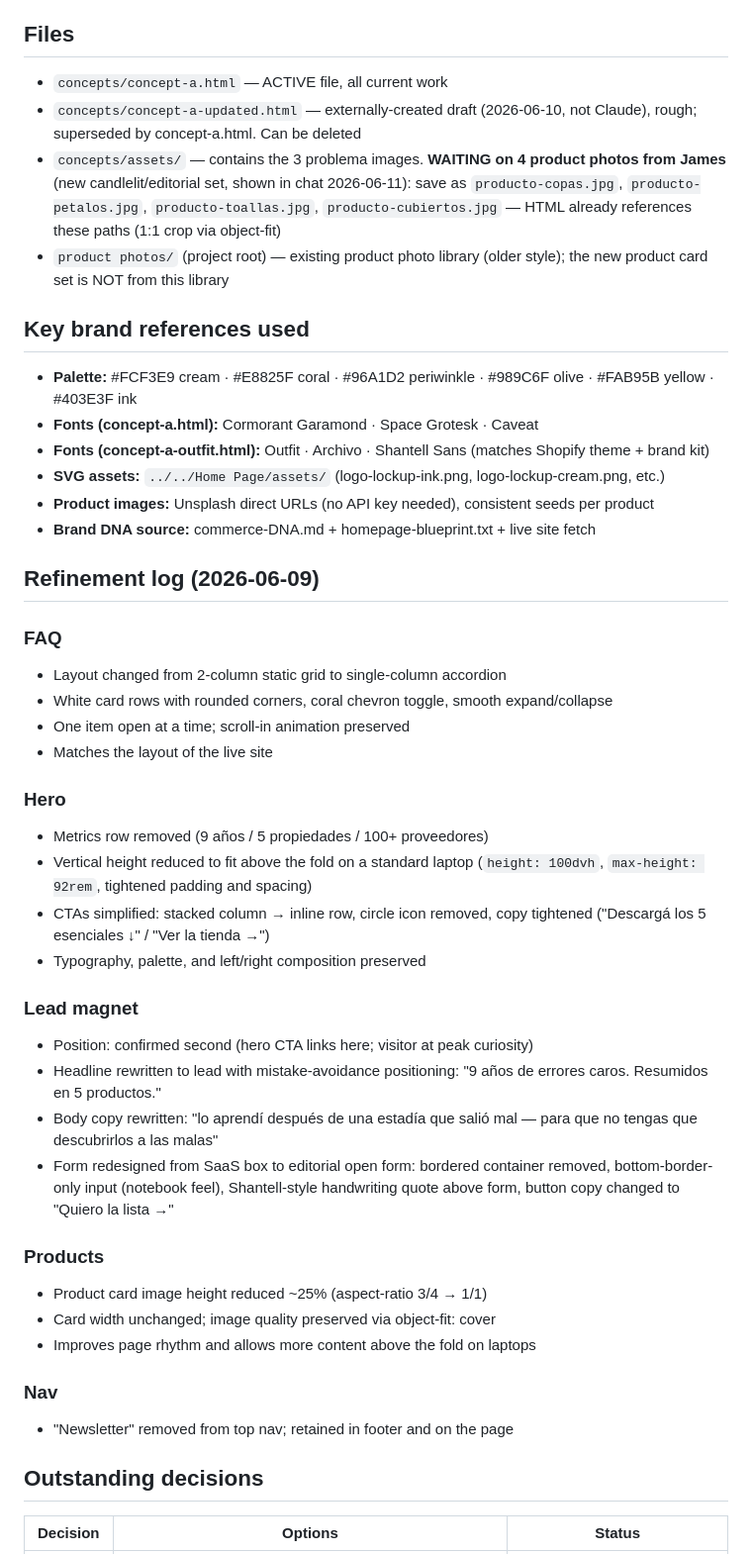
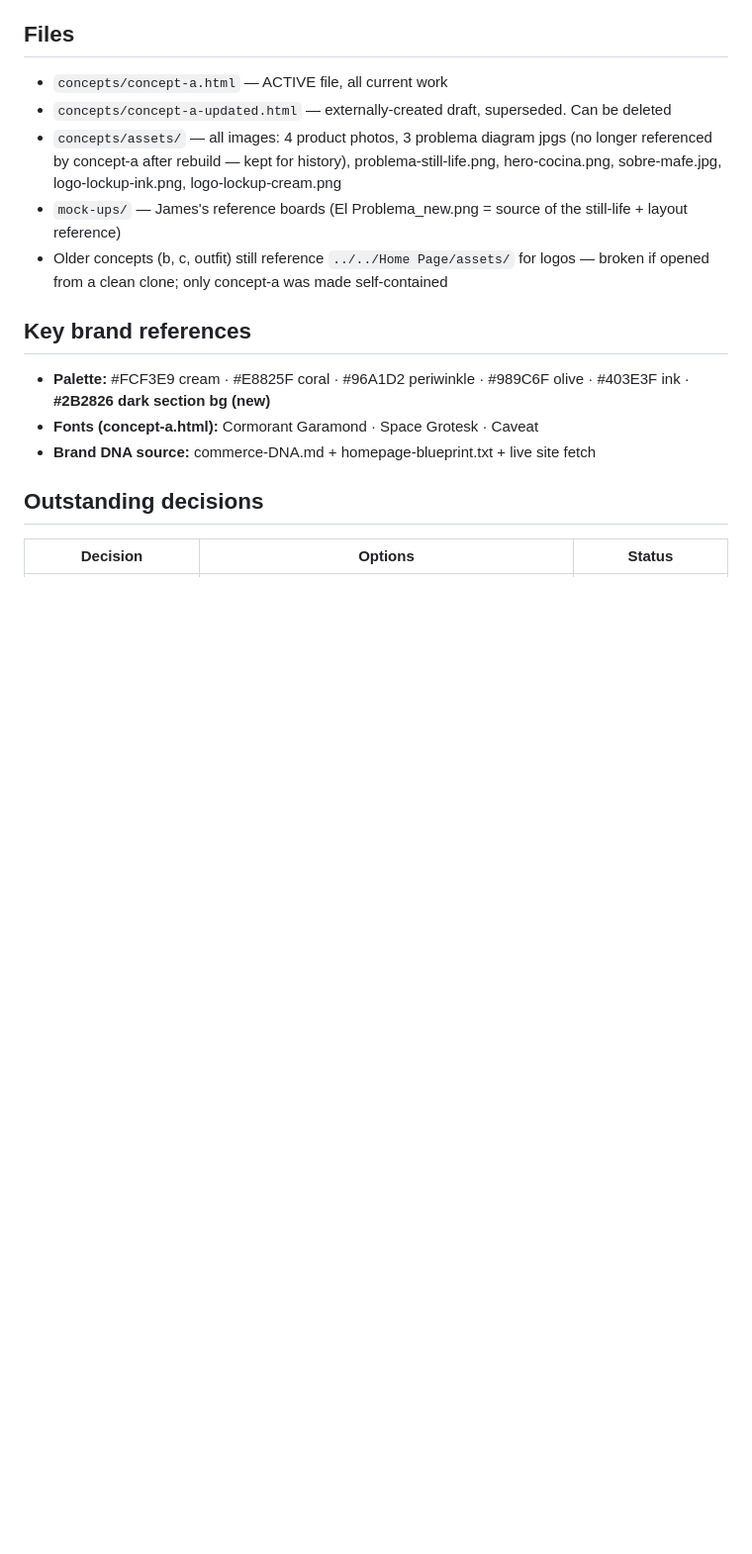
Before and after one commit to hosttohostco-prog/landing-page, a Markdown page: STATUS.md, the part around one of its changes. Shown at 99% size. Drawn GitHub-style; blank space fills up the shorter version.

```diff
--- a/STATUS.md
+++ b/STATUS.md
@@ -39,47 +39,16 @@ Everything after Products was rebuilt around the positioning "We already did the
 
 ## Files
 - `concepts/concept-a.html` — ACTIVE file, all current work
-- `concepts/concept-a-updated.html` — externally-created draft (2026-06-10, not Claude), rough; superseded by concept-a.html. Can be deleted
-- `concepts/assets/` — contains the 3 problema images. **WAITING on 4 product photos from James** (new candlelit/editorial set, shown in chat 2026-06-11): save as `producto-copas.jpg`, `producto-petalos.jpg`, `producto-toallas.jpg`, `producto-cubiertos.jpg` — HTML already references these paths (1:1 crop via object-fit)
-- `product photos/` (project root) — existing product photo library (older style); the new product card set is NOT from this library
+- `concepts/concept-a-updated.html` — externally-created draft, superseded. Can be deleted
+- `concepts/assets/` — all images: 4 product photos, 3 problema diagram jpgs (no longer referenced by concept-a after rebuild — kept for history), problema-still-life.png, hero-cocina.png, sobre-mafe.jpg, logo-lockup-ink.png, logo-lockup-cream.png
+- `mock-ups/` — James's reference boards (El Problema_new.png = source of the still-life + layout reference)
+- Older concepts (b, c, outfit) still reference `../../Home Page/assets/` for logos — broken if opened from a clean clone; only concept-a was made self-contained
 
-## Key brand references used
-- **Palette:** #FCF3E9 cream · #E8825F coral · #96A1D2 periwinkle · #989C6F olive · #FAB95B yellow · #403E3F ink
+## Key brand references
+- **Palette:** #FCF3E9 cream · #E8825F coral · #96A1D2 periwinkle · #989C6F olive · #403E3F ink · **#2B2826 dark section bg (new)**
 - **Fonts (concept-a.html):** Cormorant Garamond · Space Grotesk · Caveat
-- **Fonts (concept-a-outfit.html):** Outfit · Archivo · Shantell Sans (matches Shopify theme + brand kit)
-- **SVG assets:** `../../Home Page/assets/` (logo-lockup-ink.png, logo-lockup-cream.png, etc.)
-- **Product images:** Unsplash direct URLs (no API key needed), consistent seeds per product
 - **Brand DNA source:** commerce-DNA.md + homepage-blueprint.txt + live site fetch
 
-## Refinement log (2026-06-09)
-
-### FAQ
-- Layout changed from 2-column static grid to single-column accordion
-- White card rows with rounded corners, coral chevron toggle, smooth expand/collapse
-- One item open at a time; scroll-in animation preserved
-- Matches the layout of the live site
-
-### Hero
-- Metrics row removed (9 años / 5 propiedades / 100+ proveedores)
-- Vertical height reduced to fit above the fold on a standard laptop (`height: 100dvh`, `max-height: 92rem`, tightened padding and spacing)
-- CTAs simplified: stacked column → inline row, circle icon removed, copy tightened ("Descargá los 5 esenciales ↓" / "Ver la tienda →")
-- Typography, palette, and left/right composition preserved
-
-### Lead magnet
-- Position: confirmed second (hero CTA links here; visitor at peak curiosity)
-- Headline rewritten to lead with mistake-avoidance positioning: "9 años de errores caros. Resumidos en 5 productos."
-- Body copy rewritten: "lo aprendí después de una estadía que salió mal — para que no tengas que descubrirlos a las malas"
-- Form redesigned from SaaS box to editorial open form: bordered container removed, bottom-border-only input (notebook feel), Shantell-style handwriting quote above form, button copy changed to "Quiero la lista →"
-
-### Products
-- Product card image height reduced ~25% (aspect-ratio 3/4 → 1/1)
-- Card width unchanged; image quality preserved via object-fit: cover
-- Improves page rhythm and allows more content above the fold on laptops
-
-### Nav
-- "Newsletter" removed from top nav; retained in footer and on the page
-
 ## Outstanding decisions
-
 | Decision | Options | Status |
 |----------|---------|--------|
```
Also changed, not shown: other parts of STATUS.md (+33 -37 lines).
